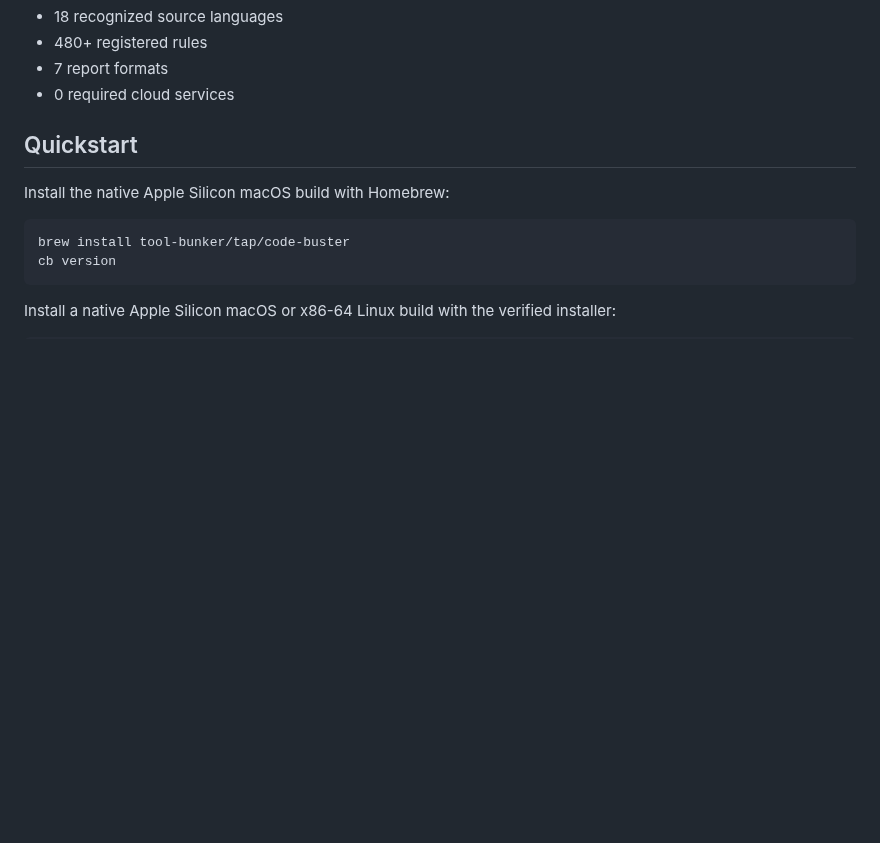
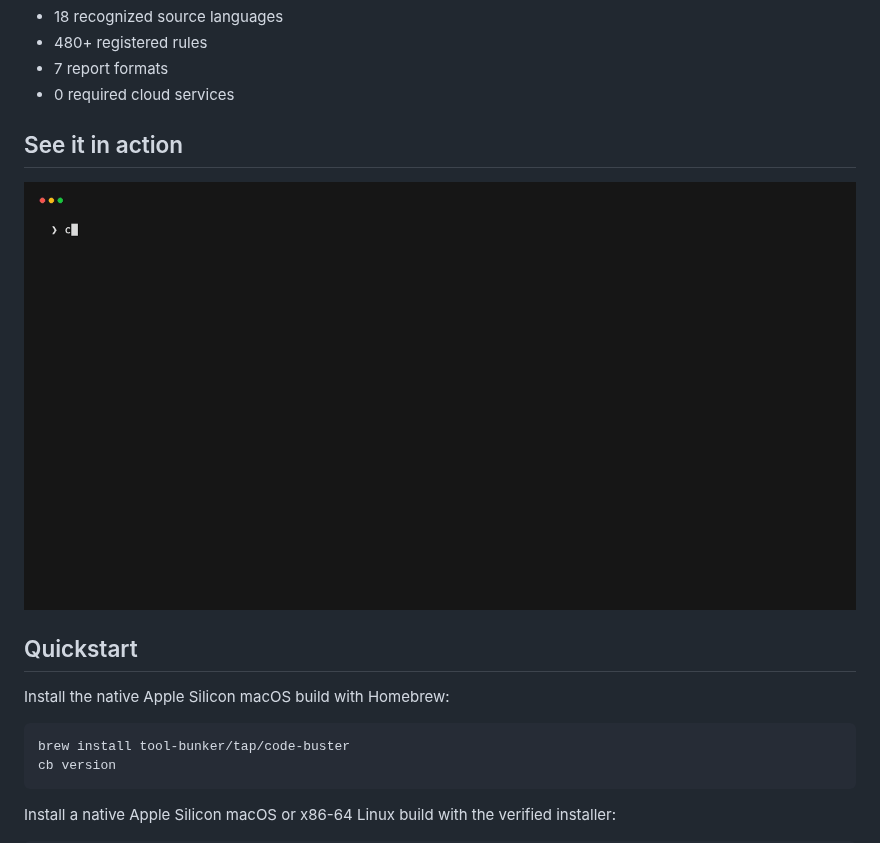
Before and after one commit to tool-bunker/code-buster, a Markdown page: README.md, the part around the change. Rendered like a GitHub page; pictures changed too: assets/media/code-buster-demo.gif (added); blank space fills up the shorter version.

Commit message:
docs: add Code Buster demo animation

```diff
--- a/README.md
+++ b/README.md
@@ -32,6 +32,12 @@ configuration lives in `code-buster.toml`.
 - 480+ registered rules
 - 7 report formats
 - 0 required cloud services
+
+## See it in action
+
+<p align="center">
+  <img src="assets/media/code-buster-demo.gif" width="900" alt="Code Buster CLI analyzing a repository">
+</p>
 
 ## Quickstart
 
```
